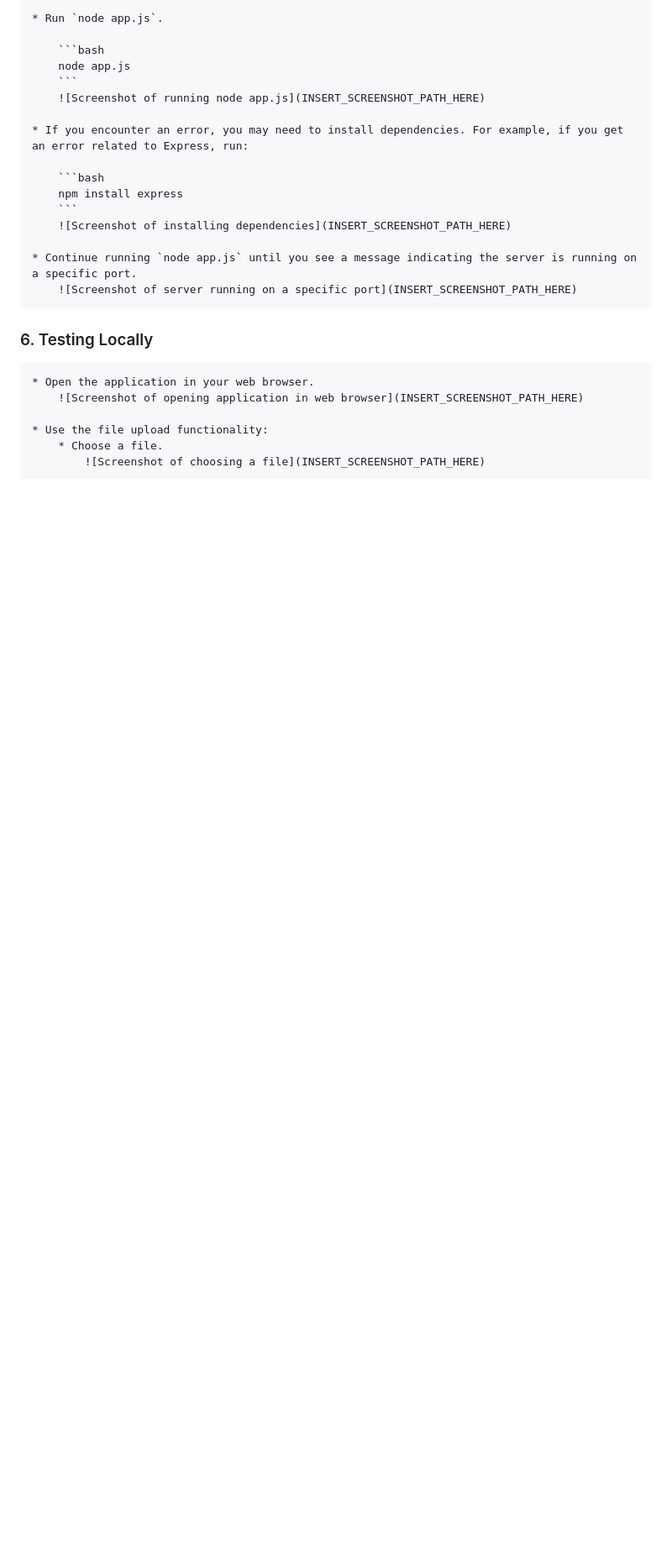
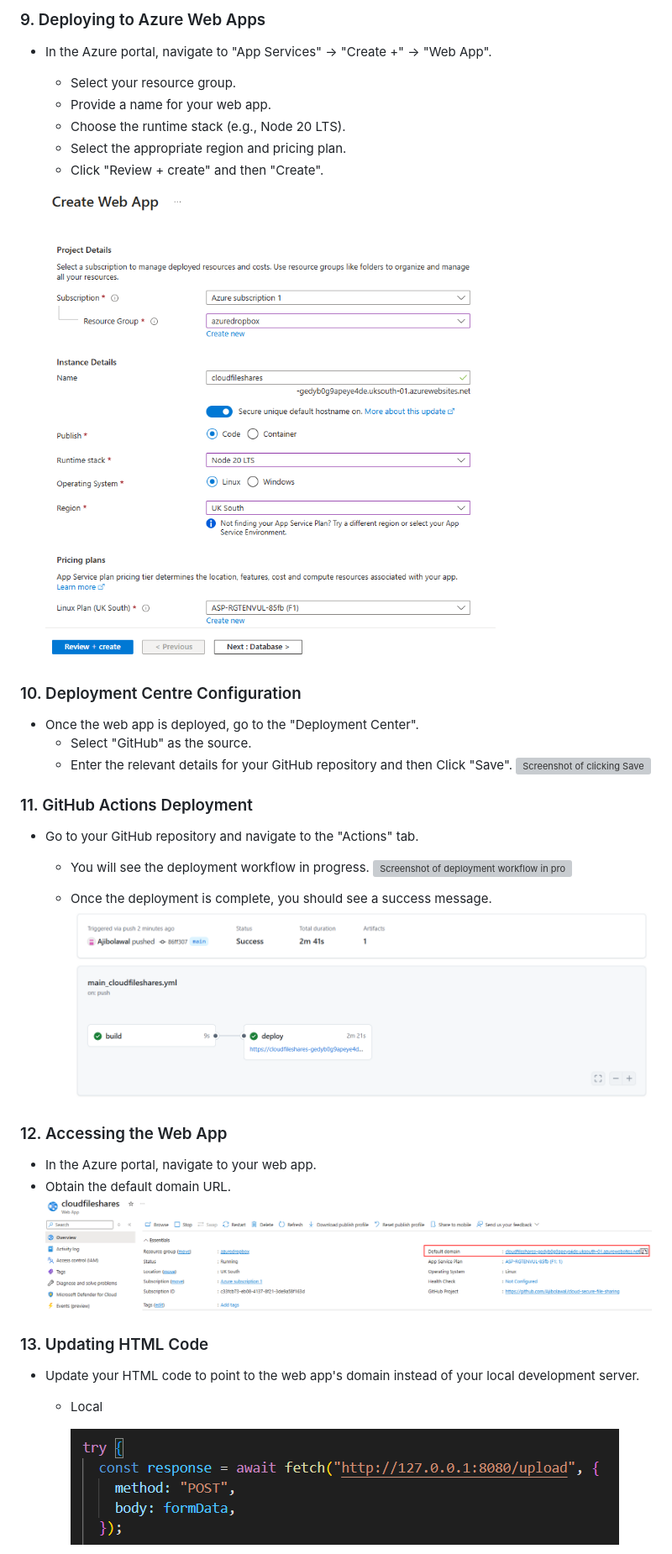
Before and after one commit to Ajibolawal/cloud-secure-file-sharing, a Markdown page: README.md, the part around the change printed below. Shown: that part at 84% size. Drawn GitHub-style; blank space fills up the shorter version; grey boxes are pictures that could not be loaded.

````diff
--- a/README.md
+++ b/README.md
@@ -53,27 +77,36 @@ This project is all about providing a secure way to share files using cloud tech
 
-    * Run `node app.js`.
+### 9. Deploying to Azure Web Apps
+- In the Azure portal, navigate to "App Services" → "Create +" → "Web App".
+    - Select your resource group.
+    - Provide a name for your web app.
+    - Choose the runtime stack (e.g., Node 20 LTS).
+    - Select the appropriate region and pricing plan.
+    - Click "Review + create" and then "Create".
 
-        ```bash
-        node app.js
-        ```
-        ![Screenshot of running node app.js](INSERT_SCREENSHOT_PATH_HERE)
+    ![Screenshot of clicking Review + create and then Create](images/016.png)
 
-    * If you encounter an error, you may need to install dependencies. For example, if you get an error related to Express, run:
+### 10. Deployment Centre Configuration
+- Once the web app is deployed, go to the "Deployment Center".
+    - Select "GitHub" as the source.
+    - Enter the relevant details for your GitHub repository and then Click "Save".
+        ![Screenshot of clicking Save](images/017.png)
 
-        ```bash
-        npm install express
-        ```
-        ![Screenshot of installing dependencies](INSERT_SCREENSHOT_PATH_HERE)
+### 11. GitHub Actions Deployment
+- Go to your GitHub repository and navigate to the "Actions" tab.
+    - You will see the deployment workflow in progress.
+        ![Screenshot of deployment workflow in progress](images/018.png)
 
-    * Continue running `node app.js` until you see a message indicating the server is running on a specific port.
-        ![Screenshot of server running on a specific port](INSERT_SCREENSHOT_PATH_HERE)
+    - Once the deployment is complete, you should see a success message.
+        ![Screenshot of deployment complete success message](images/019.png)
 
-###   6. Testing Locally
+### 12. Accessing the Web App
+- In the Azure portal, navigate to your web app.
+- Obtain the default domain URL.
+        ![Screenshot of obtaining default domain URL](images/020.png)
 
-    * Open the application in your web browser.
-        ![Screenshot of opening application in web browser](INSERT_SCREENSHOT_PATH_HERE)
+### 13. Updating HTML Code
+- Update your HTML code to point to the web app's domain instead of your local development server.
+    - Local
 
-    * Use the file upload functionality:
-        * Choose a file.
-            ![Screenshot of choosing a file](INSERT_SCREENSHOT_PATH_HERE)
+        ![Screenshot of updating HTML code](images/021.png)
 
````
Also changed, not shown: other parts of README.md (+106 -199 lines).
